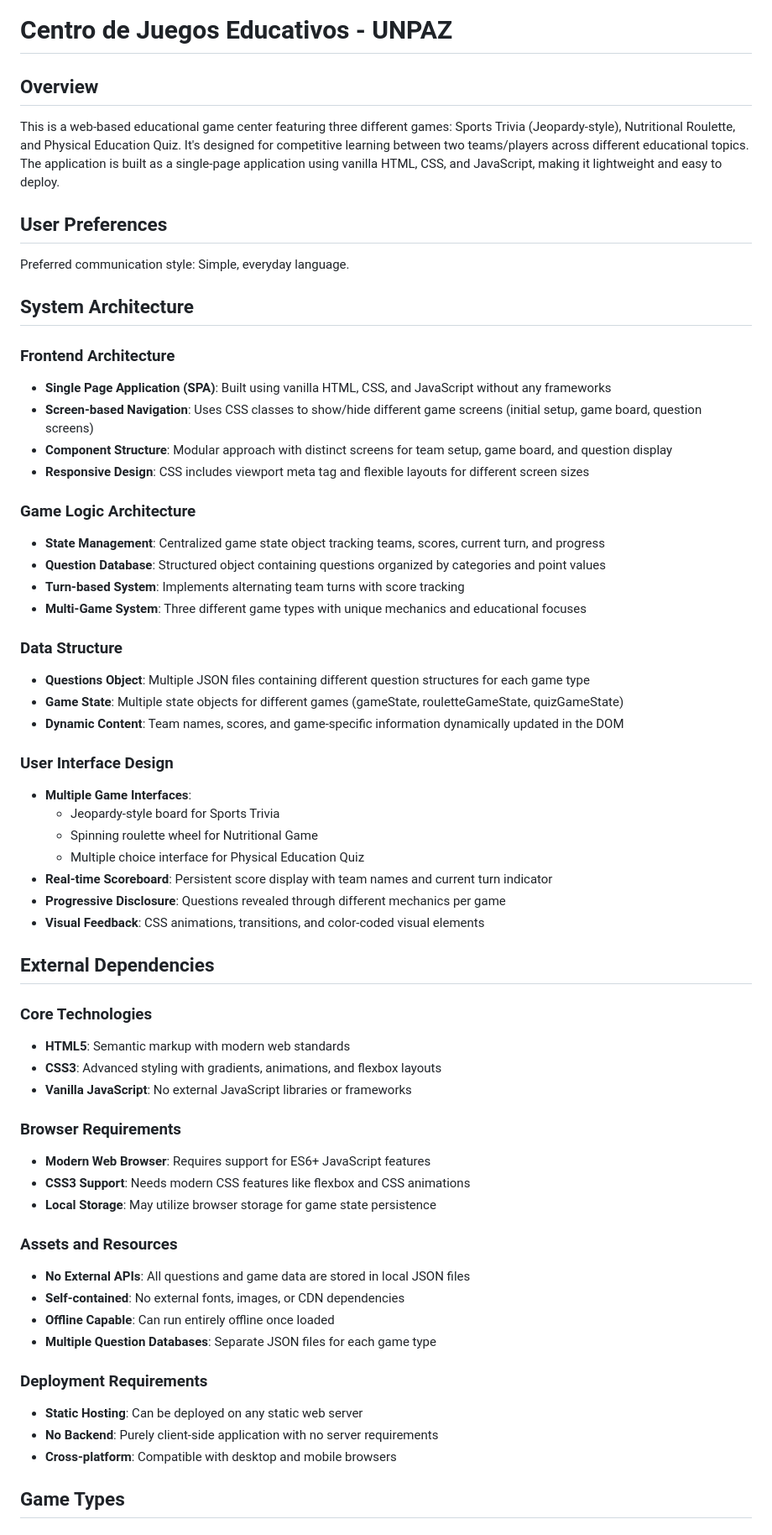
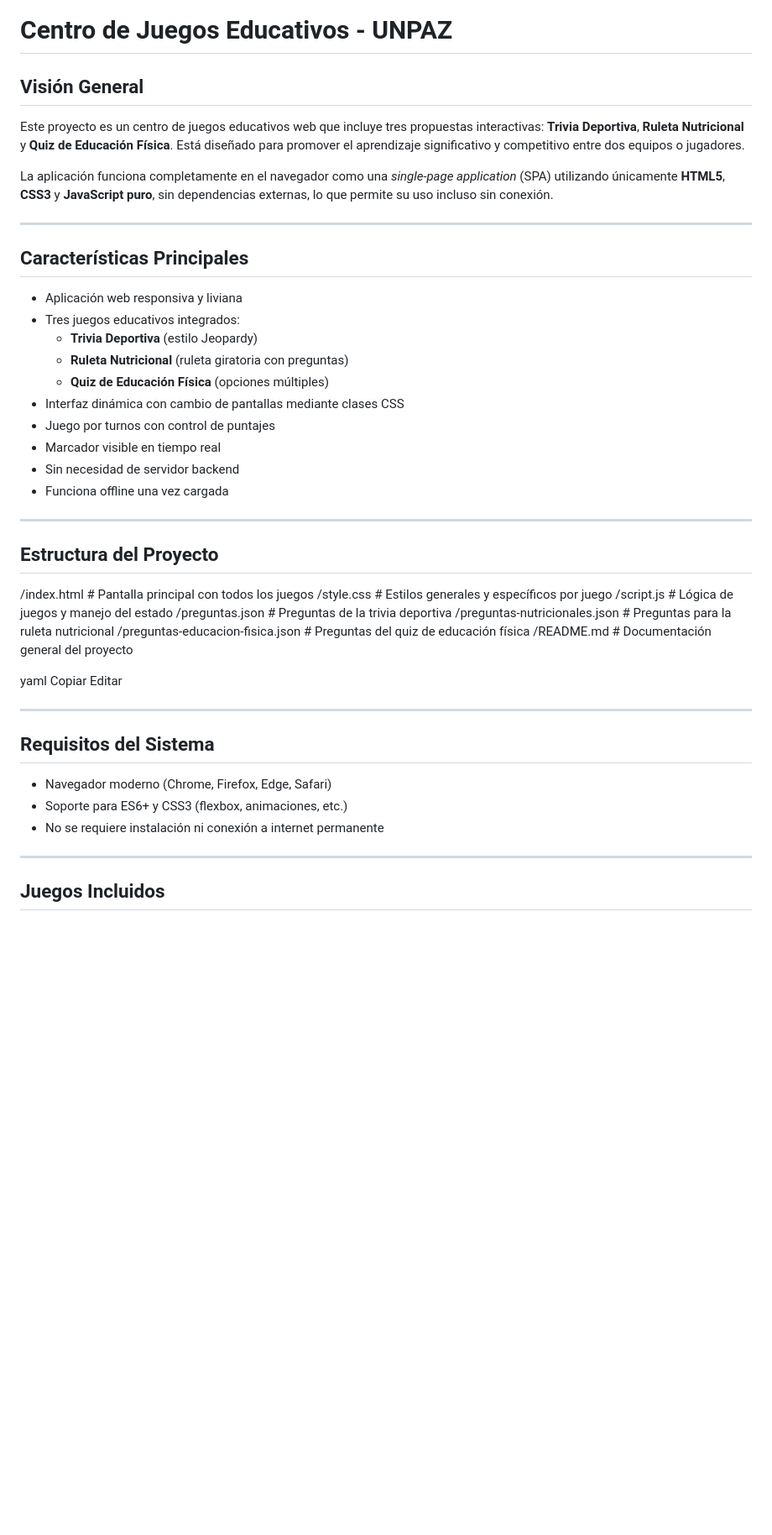
Before and after one commit to lguer2022/UNPAZGames, a Markdown page: readme.md, the part around one of its changes. Shown at 84% size. Drawn GitHub-style; blank space fills up the shorter version.

```diff
--- a/readme.md
+++ b/readme.md
@@ -1,63 +1,51 @@
 # Centro de Juegos Educativos - UNPAZ
 
-## Overview
+## Visión General
 
-This is a web-based educational game center featuring three different games: Sports Trivia (Jeopardy-style), Nutritional Roulette, and Physical Education Quiz. It's designed for competitive learning between two teams/players across different educational topics. The application is built as a single-page application using vanilla HTML, CSS, and JavaScript, making it lightweight and easy to deploy.
+Este proyecto es un centro de juegos educativos web que incluye tres propuestas interactivas: **Trivia Deportiva**, **Ruleta Nutricional** y **Quiz de Educación Física**. Está diseñado para promover el aprendizaje significativo y competitivo entre dos equipos o jugadores.
 
-## User Preferences
+La aplicación funciona completamente en el navegador como una *single-page application* (SPA) utilizando únicamente **HTML5**, **CSS3** y **JavaScript puro**, sin dependencias externas, lo que permite su uso incluso sin conexión.
 
-Preferred communication style: Simple, everyday language.
+---
 
-## System Architecture
+## Características Principales
 
-### Frontend Architecture
-- **Single Page Application (SPA)**: Built using vanilla HTML, CSS, and JavaScript without any frameworks
-- **Screen-based Navigation**: Uses CSS classes to show/hide different game screens (initial setup, game board, question screens)
-- **Component Structure**: Modular approach with distinct screens for team setup, game board, and question display
-- **Responsive Design**: CSS includes viewport meta tag and flexible layouts for different screen sizes
+- Aplicación web responsiva y liviana
+- Tres juegos educativos integrados:
+  - **Trivia Deportiva** (estilo Jeopardy)
+  - **Ruleta Nutricional** (ruleta giratoria con preguntas)
+  - **Quiz de Educación Física** (opciones múltiples)
+- Interfaz dinámica con cambio de pantallas mediante clases CSS
+- Juego por turnos con control de puntajes
+- Marcador visible en tiempo real
+- Sin necesidad de servidor backend
+- Funciona offline una vez cargada
 
-### Game Logic Architecture
-- **State Management**: Centralized game state object tracking teams, scores, current turn, and progress
-- **Question Database**: Structured object containing questions organized by categories and point values
-- **Turn-based System**: Implements alternating team turns with score tracking
-- **Multi-Game System**: Three different game types with unique mechanics and educational focuses
+---
 
-### Data Structure
-- **Questions Object**: Multiple JSON files containing different question structures for each game type
-- **Game State**: Multiple state objects for different games (gameState, rouletteGameState, quizGameState)
-- **Dynamic Content**: Team names, scores, and game-specific information dynamically updated in the DOM
+## Estructura del Proyecto
 
-### User Interface Design
-- **Multiple Game Interfaces**:
-  - Jeopardy-style board for Sports Trivia
-  - Spinning roulette wheel for Nutritional Game
-  - Multiple choice interface for Physical Education Quiz
-- **Real-time Scoreboard**: Persistent score display with team names and current turn indicator
-- **Progressive Disclosure**: Questions revealed through different mechanics per game
-- **Visual Feedback**: CSS animations, transitions, and color-coded visual elements
+/index.html # Pantalla principal con todos los juegos
+/style.css # Estilos generales y específicos por juego
+/script.js # Lógica de juegos y manejo del estado
+/preguntas.json # Preguntas de la trivia deportiva
+/preguntas-nutricionales.json # Preguntas para la ruleta nutricional
+/preguntas-educacion-fisica.json # Preguntas del quiz de educación física
+/README.md # Documentación general del proyecto
 
-## External Dependencies
+yaml
+Copiar
+Editar
 
-### Core Technologies
-- **HTML5**: Semantic markup with modern web standards
-- **CSS3**: Advanced styling with gradients, animations, and flexbox layouts
-- **Vanilla JavaScript**: No external JavaScript libraries or frameworks
+---
 
-### Browser Requirements
-- **Modern Web Browser**: Requires support for ES6+ JavaScript features
-- **CSS3 Support**: Needs modern CSS features like flexbox and CSS animations
-- **Local Storage**: May utilize browser storage for game state persistence
+## Requisitos del Sistema
 
-### Assets and Resources
-- **No External APIs**: All questions and game data are stored in local JSON files
-- **Self-contained**: No external fonts, images, or CDN dependencies
-- **Offline Capable**: Can run entirely offline once loaded
-- **Multiple Question Databases**: Separate JSON files for each game type
+- Navegador moderno (Chrome, Firefox, Edge, Safari)
+- Soporte para ES6+ y CSS3 (flexbox, animaciones, etc.)
+- No se requiere instalación ni conexión a internet permanente
 
-### Deployment Requirements
-- **Static Hosting**: Can be deployed on any static web server
-- **No Backend**: Purely client-side application with no server requirements
-- **Cross-platform**: Compatible with desktop and mobile browsers
+---
 
-## Game Types
+## Juegos Incluidos
 
```
Also changed, not shown: other parts of readme.md (+51 -31 lines).
